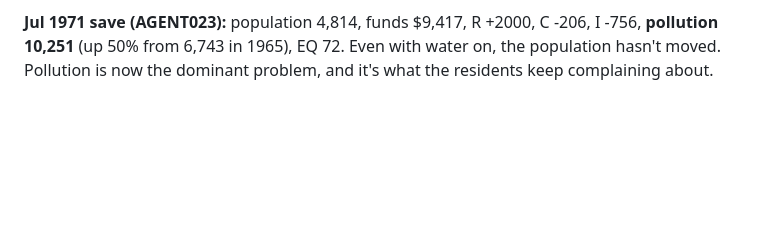
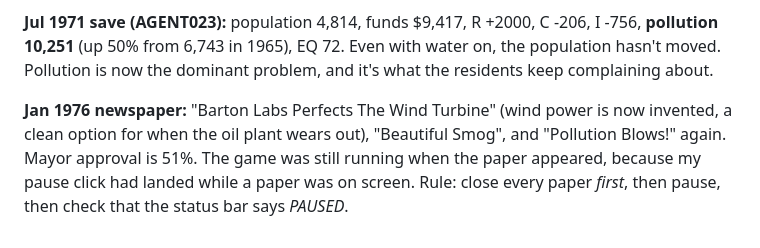
Before and after one commit to davidfromkansas/simcity2000-agent, a Markdown page: JOURNAL.md, the part around the change. Drawn GitHub-style; blank space fills up the shorter version.

Commit message:
Journal: 1976 paper, wind turbine
Co-Authored-By: David Lie-Tjauw <david.lietjauw@gmail.com>

```diff
--- a/JOURNAL.md
+++ b/JOURNAL.md
@@ -594,3 +594,10 @@ pausing now, then re-centring on the city before doing anything else.
 **pollution 10,251** (up 50% from 6,743 in 1965), EQ 72. Even with water on, the
 population hasn't moved. Pollution is now the dominant problem, and it's what the
 residents keep complaining about.
+
+**Jan 1976 newspaper:** "Barton Labs Perfects The Wind Turbine" (wind power is now
+invented, a clean option for when the oil plant wears out), "Beautiful Smog", and
+"Pollution Blows!" again. Mayor approval is 51%. The game was still running when the
+paper appeared, because my pause click had landed while a paper was on screen.
+Rule: close every paper *first*, then pause, then check that the status bar says
+*PAUSED*.
```
